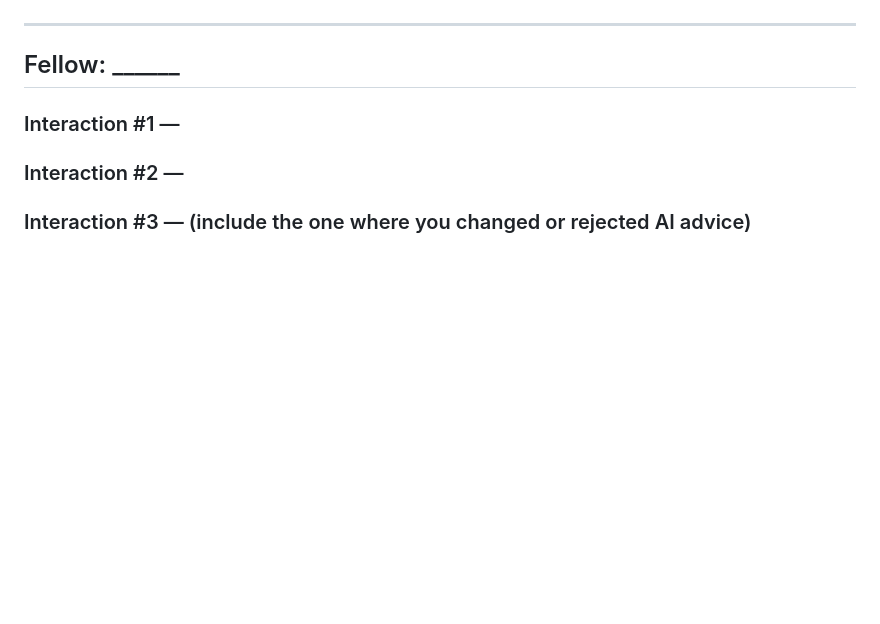
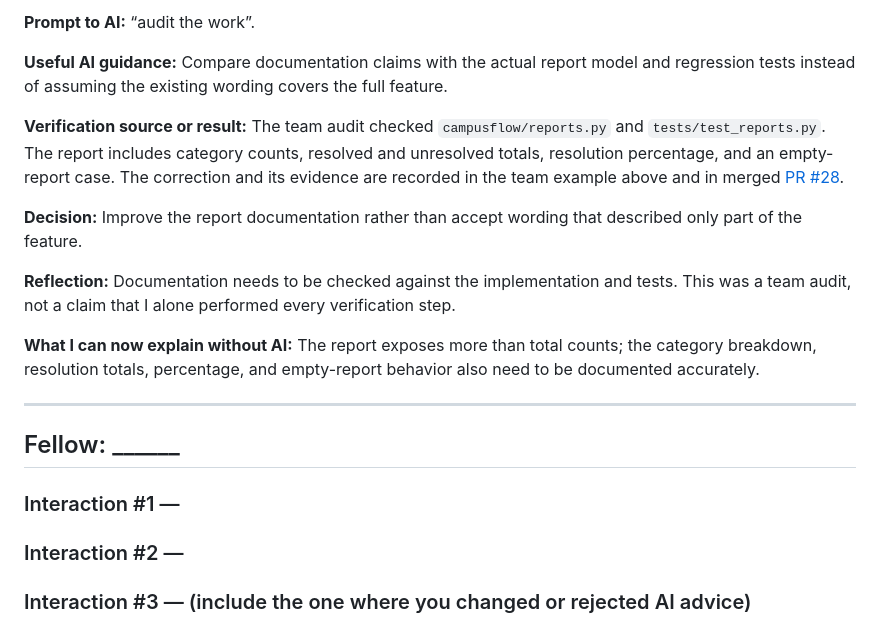
Before and after one commit to Jireh7521/CampusFlow752_Next, a Markdown page: docs/ai-learning-log.md, the part around one of its changes. GitHub-like rendering; blank space fills up the shorter version.

Commit message:
docs: record Engineer B learning cycles with observed experiments

```diff
--- a/docs/ai-learning-log.md
+++ b/docs/ai-learning-log.md
@@ -54,3 +123,14 @@ What I can now explain without AI:
+**Prompt to AI:** “audit the work”.
+
+**Useful AI guidance:** Compare documentation claims with the actual report model and regression tests instead of assuming the existing wording covers the full feature.
+
+**Verification source or result:** The team audit checked `campusflow/reports.py` and `tests/test_reports.py`. The report includes category counts, resolved and unresolved totals, resolution percentage, and an empty-report case. The correction and its evidence are recorded in the team example above and in merged [PR #28](https://github.com/Jireh7521/CampusFlow752_Next/pull/28).
+
+**Decision:** Improve the report documentation rather than accept wording that described only part of the feature.
+
+**Reflection:** Documentation needs to be checked against the implementation and tests. This was a team audit, not a claim that I alone performed every verification step.
+
+**What I can now explain without AI:** The report exposes more than total counts; the category breakdown, resolution totals, percentage, and empty-report behavior also need to be documented accurately.
 
 ---
 
```
Also changed, not shown: other parts of docs/ai-learning-log.md (+73 -4 lines).
